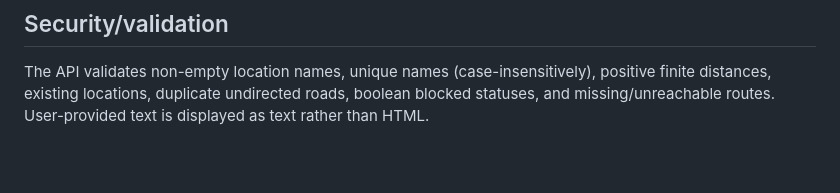
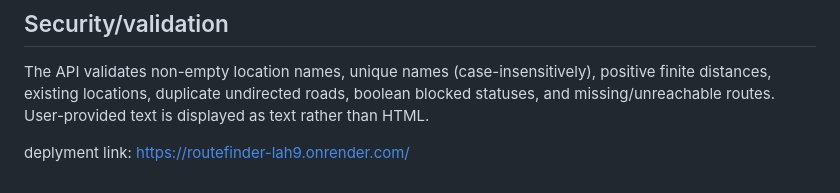
Before and after one commit to praise1210/route_optimization_engine, a Markdown page: README.md, the part around the change. Rendered like a GitHub page; blank space fills up the shorter version.

Commit message:
Add deployment link to README
Added deployment link to the README.

```diff
--- a/README.md
+++ b/README.md
@@ -117,3 +117,5 @@ Use one server worker if demonstrating in-memory edits; restart/deploy resets ch
 ## Security/validation
 
 The API validates non-empty location names, unique names (case-insensitively), positive finite distances, existing locations, duplicate undirected roads, boolean blocked statuses, and missing/unreachable routes. User-provided text is displayed as text rather than HTML.
+
+ deplyment link: https://routefinder-lah9.onrender.com/
```
